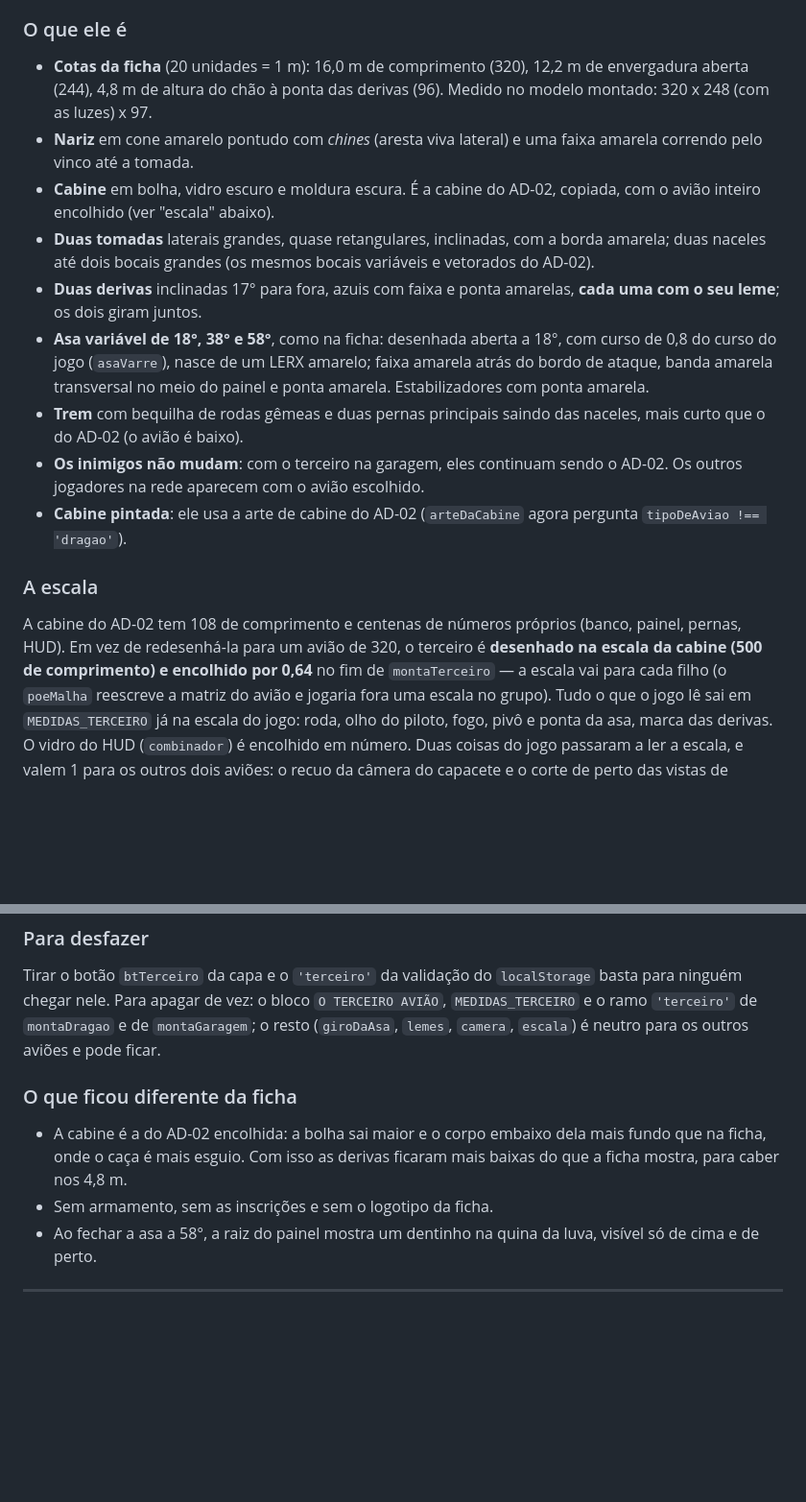
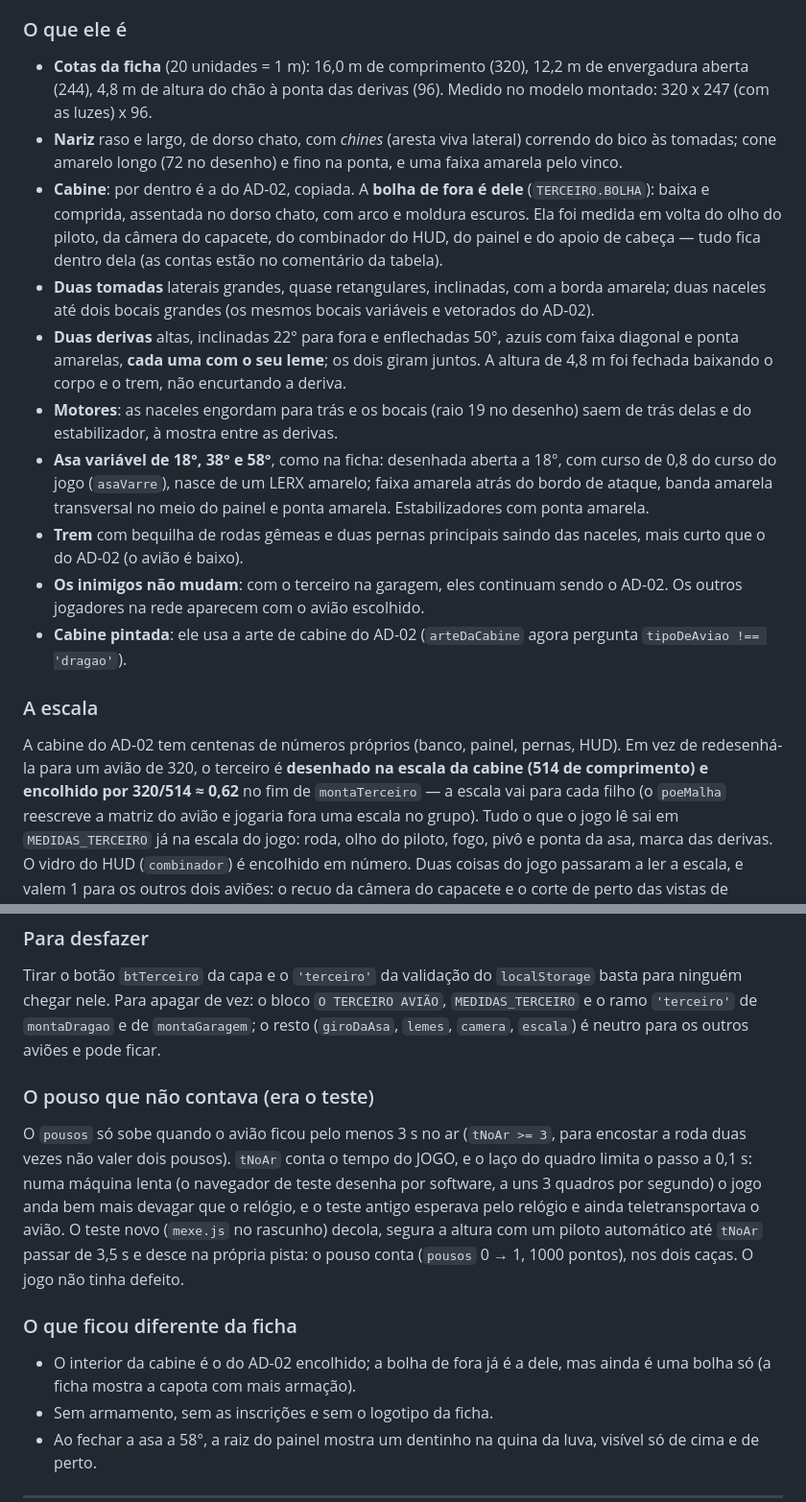
Before and after one commit to adverbio169/adverbio169.github.io, a Markdown page: jogos/LEIA-ME.md, 2 parts joined by grey strips. Shown at 96% size. Drawn GitHub-style; blank space fills up the shorter version.

Commit message:
SALVAMENTO: terceiro avião refinado pela ficha; LEIA-ME com a bolha nova e a causa do pouso que não contava
Co-Authored-By: Claude Opus 5.5 <noreply@anthropic.com>
Claude-Session: https://claude.ai/code/session_0182F8Yjvge2yTXeTMjZJPMJ

```diff
--- a/jogos/LEIA-ME.md
+++ b/jogos/LEIA-ME.md
@@ -918,16 +918,24 @@ novo vira um **terceiro avião** na garagem, ao lado do AD-02 e do dragão.
 
 - **Cotas da ficha** (20 unidades = 1 m): 16,0 m de comprimento (320),
   12,2 m de envergadura aberta (244), 4,8 m de altura do chão à ponta das
-  derivas (96). Medido no modelo montado: 320 x 248 (com as luzes) x 97.
-- **Nariz** em cone amarelo pontudo com *chines* (aresta viva lateral) e uma
-  faixa amarela correndo pelo vinco até a tomada.
-- **Cabine** em bolha, vidro escuro e moldura escura. É a cabine do AD-02,
-  copiada, com o avião inteiro encolhido (ver "escala" abaixo).
+  derivas (96). Medido no modelo montado: 320 x 247 (com as luzes) x 96.
+- **Nariz** raso e largo, de dorso chato, com *chines* (aresta viva lateral)
+  correndo do bico às tomadas; cone amarelo longo (72 no desenho) e fino na
+  ponta, e uma faixa amarela pelo vinco.
+- **Cabine**: por dentro é a do AD-02, copiada. A **bolha de fora é dele**
+  (`TERCEIRO.BOLHA`): baixa e comprida, assentada no dorso chato, com arco e
+  moldura escuros. Ela foi medida em volta do olho do piloto, da câmera do
+  capacete, do combinador do HUD, do painel e do apoio de cabeça — tudo fica
+  dentro dela (as contas estão no comentário da tabela).
 - **Duas tomadas** laterais grandes, quase retangulares, inclinadas, com a
   borda amarela; duas naceles até dois bocais grandes (os mesmos bocais
   variáveis e vetorados do AD-02).
-- **Duas derivas** inclinadas 17° para fora, azuis com faixa e ponta
-  amarelas, **cada uma com o seu leme**; os dois giram juntos.
+- **Duas derivas** altas, inclinadas 22° para fora e enflechadas 50°, azuis
+  com faixa diagonal e ponta amarelas, **cada uma com o seu leme**; os dois
+  giram juntos. A altura de 4,8 m foi fechada baixando o corpo e o trem, não
+  encurtando a deriva.
+- **Motores**: as naceles engordam para trás e os bocais (raio 19 no
+  desenho) saem de trás delas e do estabilizador, à mostra entre as derivas.
 - **Asa variável de 18°, 38° e 58°**, como na ficha: desenhada aberta a 18°,
   com curso de 0,8 do curso do jogo (`asaVarre`), nasce de um LERX amarelo;
   faixa amarela atrás do bordo de ataque, banda amarela transversal no meio
@@ -941,10 +949,10 @@ novo vira um **terceiro avião** na garagem, ao lado do AD-02 e do dragão.
 
 ### A escala
 
-A cabine do AD-02 tem 108 de comprimento e centenas de números próprios
-(banco, painel, pernas, HUD). Em vez de redesenhá-la para um avião de 320, o
-terceiro é **desenhado na escala da cabine (500 de comprimento) e encolhido
-por 0,64** no fim de `montaTerceiro` — a escala vai para cada filho (o
+A cabine do AD-02 tem centenas de números próprios (banco, painel, pernas,
+HUD). Em vez de redesenhá-la para um avião de 320, o terceiro é **desenhado
+na escala da cabine (514 de comprimento) e encolhido por 320/514 ≈ 0,62** no
+fim de `montaTerceiro` — a escala vai para cada filho (o
 `poeMalha` reescreve a matriz do avião e jogaria fora uma escala no grupo).
 Tudo o que o jogo lê sai em `MEDIDAS_TERCEIRO` já na escala do jogo: roda,
 olho do piloto, fogo, pivô e ponta da asa, marca das derivas. O vidro do HUD
@@ -980,11 +988,22 @@ Tirar o botão `btTerceiro` da capa e o `'terceiro'` da validação do
 e de `montaGaragem`; o resto (`giroDaAsa`, `lemes`, `camera`, `escala`) é
 neutro para os outros aviões e pode ficar.
 
+### O pouso que não contava (era o teste)
+
+O `pousos` só sobe quando o avião ficou pelo menos 3 s no ar (`tNoAr >= 3`,
+para encostar a roda duas vezes não valer dois pousos). `tNoAr` conta o
+tempo do JOGO, e o laço do quadro limita o passo a 0,1 s: numa máquina lenta
+(o navegador de teste desenha por software, a uns 3 quadros por segundo) o
+jogo anda bem mais devagar que o relógio, e o teste antigo esperava pelo
+relógio e ainda teletransportava o avião. O teste novo (`mexe.js` no
+rascunho) decola, segura a altura com um piloto automático até `tNoAr`
+passar de 3,5 s e desce na própria pista: o pouso conta (`pousos` 0 → 1,
+1000 pontos), nos dois caças. O jogo não tinha defeito.
+
 ### O que ficou diferente da ficha
 
-- A cabine é a do AD-02 encolhida: a bolha sai maior e o corpo embaixo dela
-  mais fundo que na ficha, onde o caça é mais esguio. Com isso as derivas
-  ficaram mais baixas do que a ficha mostra, para caber nos 4,8 m.
+- O interior da cabine é o do AD-02 encolhido; a bolha de fora já é a dele,
+  mas ainda é uma bolha só (a ficha mostra a capota com mais armação).
 - Sem armamento, sem as inscrições e sem o logotipo da ficha.
 - Ao fechar a asa a 58°, a raiz do painel mostra um dentinho na quina da
   luva, visível só de cima e de perto.
```
